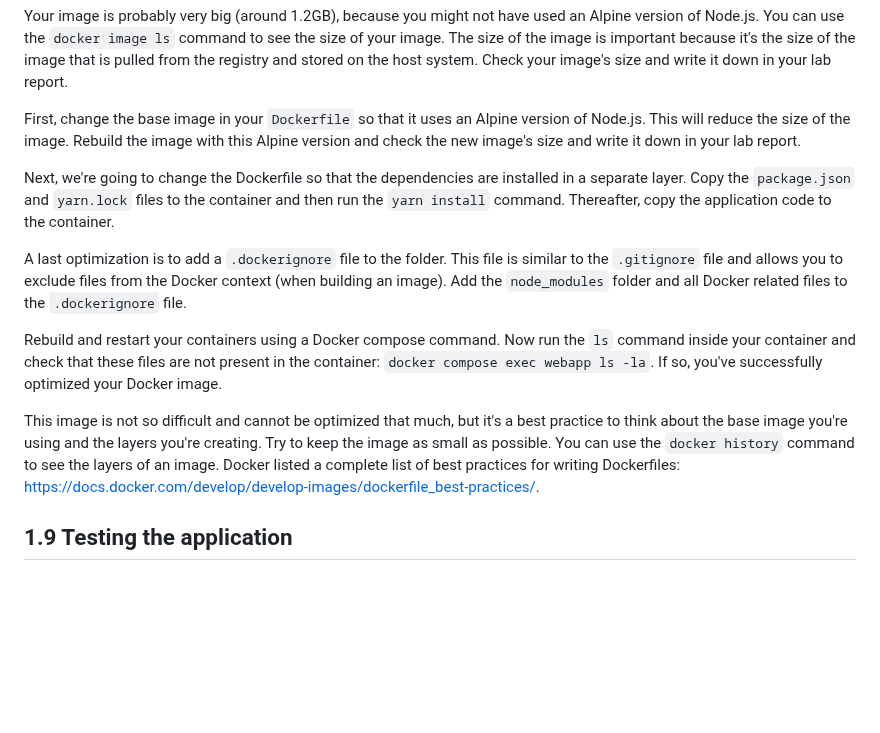
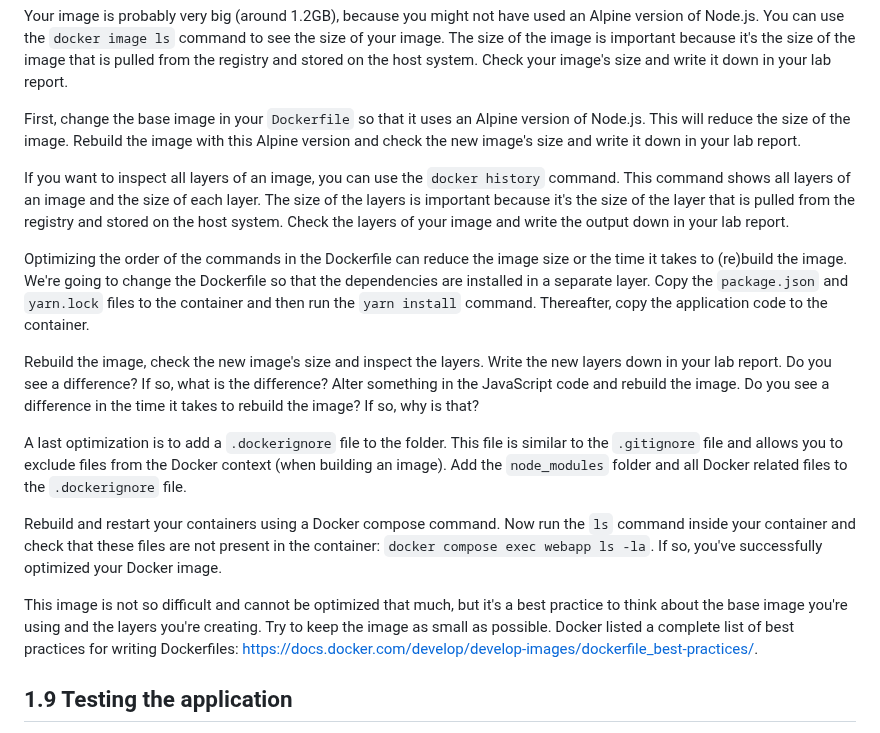
Before and after one commit to HOGENT-MLOps/mlops-labs, a Markdown page: assignments/01-docker.md, the part around the change. Drawn GitHub-style; blank space fills up the shorter version.

Commit message:
Integrate docker history in lab 1, closes #20

```diff
--- a/assignments/01-docker.md
+++ b/assignments/01-docker.md
@@ -126,13 +126,17 @@ Your image is probably very big (around 1.2GB), because you might not have used
 
 First, change the base image in your `Dockerfile` so that it uses an Alpine version of Node.js. This will reduce the size of the image. Rebuild the image with this Alpine version and check the new image's size and write it down in your lab report.
 
-Next, we're going to change the Dockerfile so that the dependencies are installed in a separate layer. Copy the `package.json` and `yarn.lock` files to the container and then run the `yarn install` command. Thereafter, copy the application code to the container.
+If you want to inspect all layers of an image, you can use the `docker history` command. This command shows all layers of an image and the size of each layer. The size of the layers is important because it's the size of the layer that is pulled from the registry and stored on the host system. Check the layers of your image and write the output down in your lab report.
+
+Optimizing the order of the commands in the Dockerfile can reduce the image size or the time it takes to (re)build the image. We're going to change the Dockerfile so that the dependencies are installed in a separate layer. Copy the `package.json` and `yarn.lock` files to the container and then run the `yarn install` command. Thereafter, copy the application code to the container.
+
+Rebuild the image, check the new image's size and inspect the layers. Write the new layers down in your lab report. Do you see a difference? If so, what is the difference? Alter something in the JavaScript code and rebuild the image. Do you see a difference in the time it takes to rebuild the image? If so, why is that?
 
 A last optimization is to add a `.dockerignore` file to the folder. This file is similar to the `.gitignore` file and allows you to exclude files from the Docker context (when building an image). Add the `node_modules` folder and all Docker related files to the `.dockerignore` file.
 
 Rebuild and restart your containers using a Docker compose command. Now run the `ls` command inside your container and check that these files are not present in the container: `docker compose exec webapp ls -la`. If so, you've successfully optimized your Docker image.
 
-This image is not so difficult and cannot be optimized that much, but it's a best practice to think about the base image you're using and the layers you're creating. Try to keep the image as small as possible. You can use the `docker history` command to see the layers of an image. Docker listed a complete list of best practices for writing Dockerfiles: <https://docs.docker.com/develop/develop-images/dockerfile_best-practices/>.
+This image is not so difficult and cannot be optimized that much, but it's a best practice to think about the base image you're using and the layers you're creating. Try to keep the image as small as possible. Docker listed a complete list of best practices for writing Dockerfiles: <https://docs.docker.com/develop/develop-images/dockerfile_best-practices/>.
 
 ## 1.9 Testing the application
 
```
